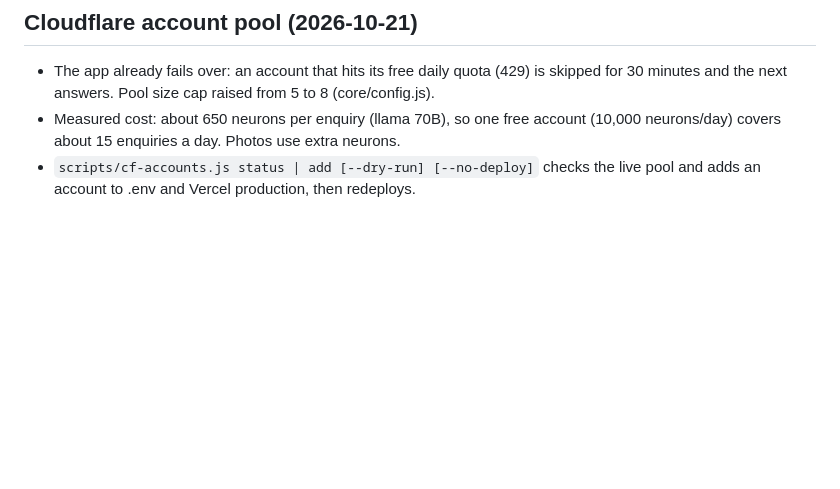
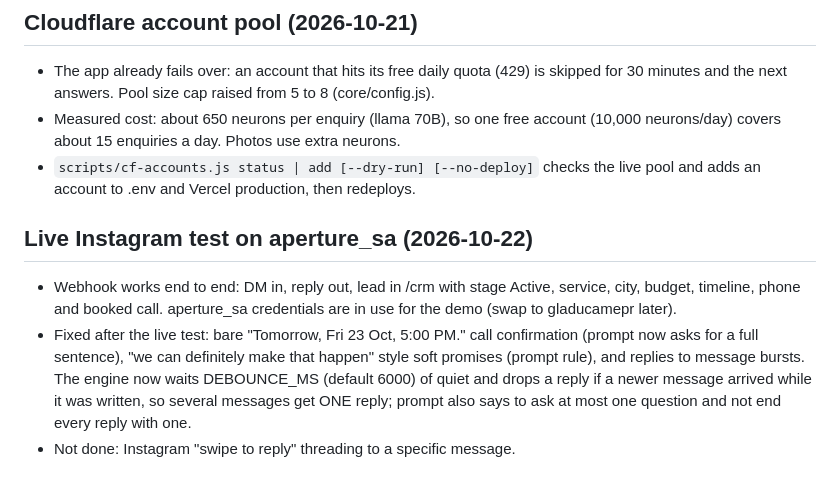
Before and after one commit to dev-sanidhya/Maddie-Demo, a Markdown page: Plan.md, the part around the change. Drawn GitHub-style; blank space fills up the shorter version.

Commit message:
docs(plan): live IG test

```diff
--- a/Plan.md
+++ b/Plan.md
@@ -38,3 +38,8 @@ Reuse the lead-funnel codebase (Node 22, node:sqlite locally, Postgres on Vercel
 - The app already fails over: an account that hits its free daily quota (429) is skipped for 30 minutes and the next answers. Pool size cap raised from 5 to 8 (core/config.js).
 - Measured cost: about 650 neurons per enquiry (llama 70B), so one free account (10,000 neurons/day) covers about 15 enquiries a day. Photos use extra neurons.
 - `scripts/cf-accounts.js status | add [--dry-run] [--no-deploy]` checks the live pool and adds an account to .env and Vercel production, then redeploys.
+
+## Live Instagram test on aperture_sa (2026-10-22)
+- Webhook works end to end: DM in, reply out, lead in /crm with stage Active, service, city, budget, timeline, phone and booked call. aperture_sa credentials are in use for the demo (swap to gladucamepr later).
+- Fixed after the live test: bare "Tomorrow, Fri 23 Oct, 5:00 PM." call confirmation (prompt now asks for a full sentence), "we can definitely make that happen" style soft promises (prompt rule), and replies to message bursts. The engine now waits DEBOUNCE_MS (default 6000) of quiet and drops a reply if a newer message arrived while it was written, so several messages get ONE reply; prompt also says to ask at most one question and not end every reply with one.
+- Not done: Instagram "swipe to reply" threading to a specific message.
```
